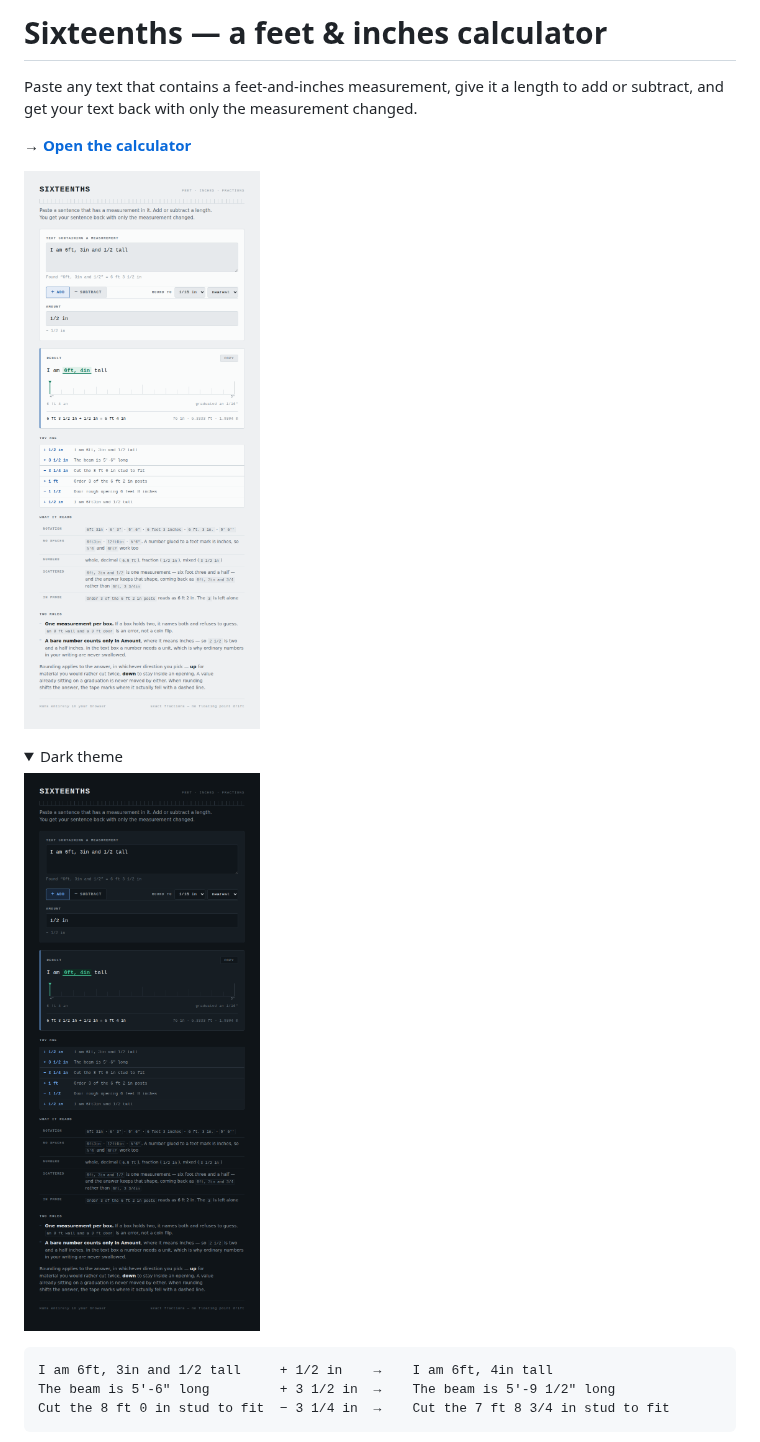
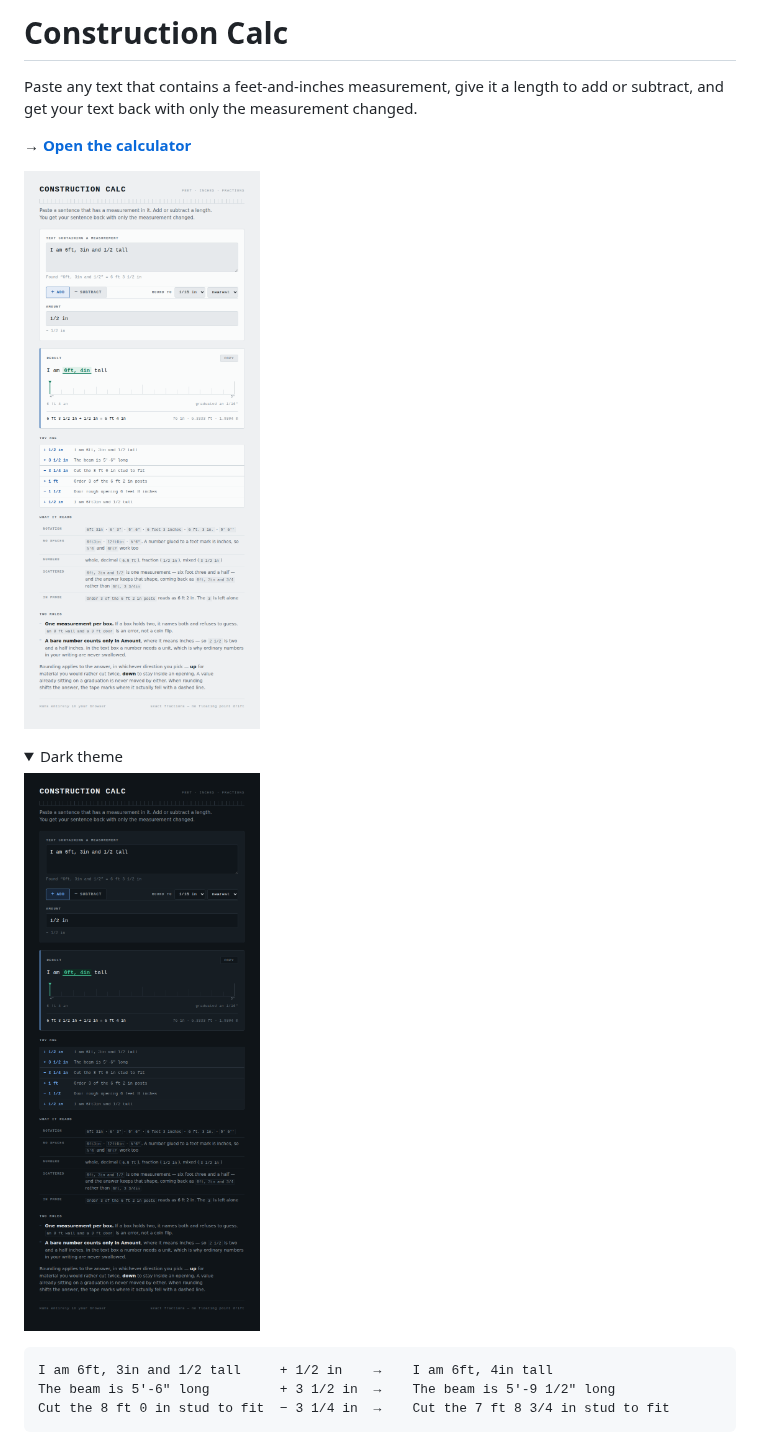
Before and after one commit to llpamies/construction_calc, a Markdown page: README.md, the part around the change. Rendered like a GitHub page; pictures changed too: screenshot-dark.png, screenshot.png; folded sections open.

Commit message:
Rename the page to Construction Calc
Co-Authored-By: Claude Opus 5 <noreply@anthropic.com>
Claude-Session: https://claude.ai/code/session_01AQDCyLznMd4k5XLzppRpvu

```diff
--- a/README.md
+++ b/README.md
@@ -1,4 +1,4 @@
-# Sixteenths — a feet &amp; inches calculator
+# Construction Calc
 
 Paste any text that contains a feet-and-inches measurement, give it a length to add
 or subtract, and get your text back with only the measurement changed.
```
Also changed, not shown: 1 other file.
